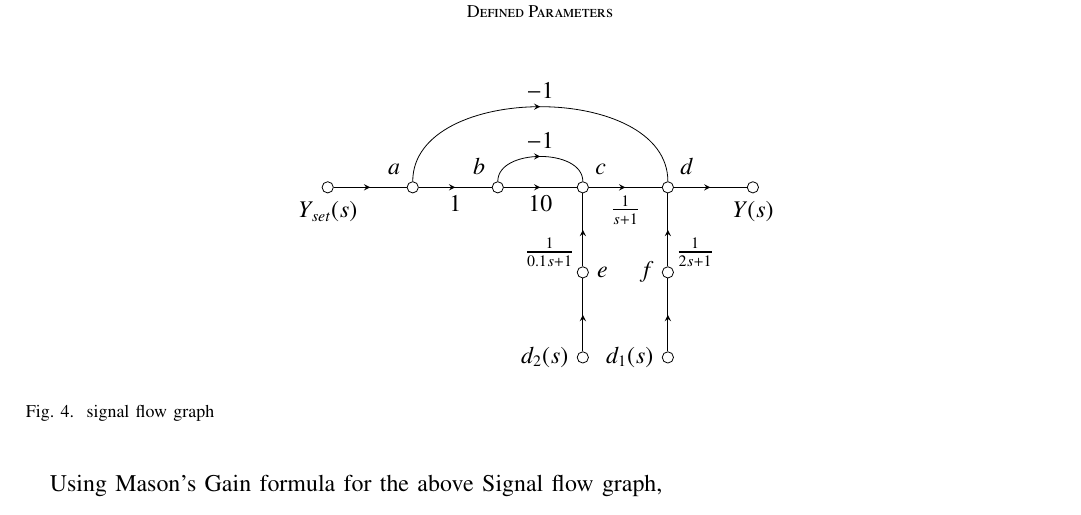
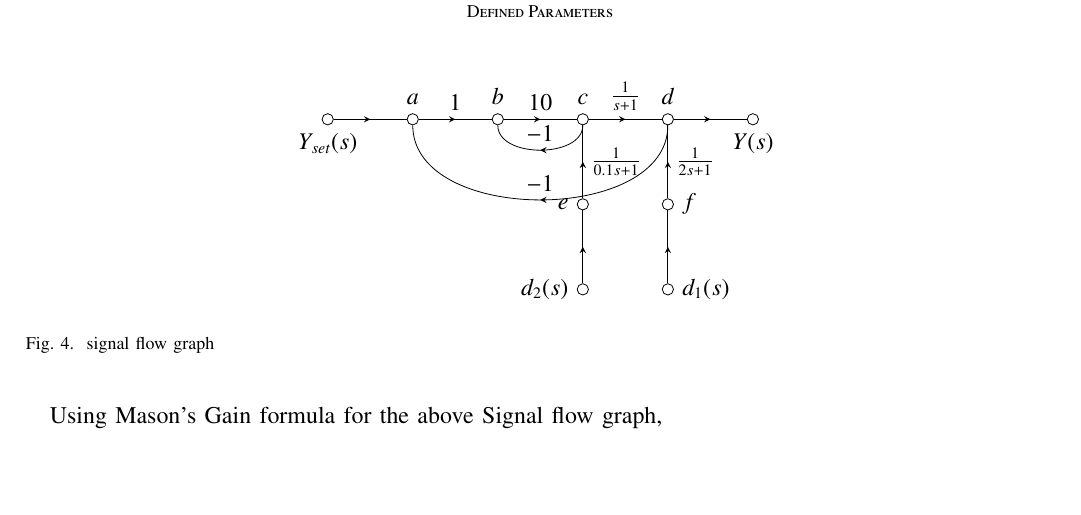
Before and after one commit to BATCHUISHITHA/EE-1205, a LaTeX paper (gate23.ch.44/g44.1.tex, which reads gate23.ch.44/figs/sfg.tex): part of page 2 of 3, cut so that both start at the same text, the shorter picture padded with empty space. Compiled offline with pdfLaTeX.

Commit message:
Add files via upload

```diff
--- a/gate23.ch.44/figs/sfg.tex
+++ b/gate23.ch.44/figs/sfg.tex
@@ -20,26 +20,26 @@ terminal/.style 2 args={draw,circle,inner sep=2pt,label={#1:#2}},
 
 %Place the nodes
 \node[terminal={below}{$Y_{set}(s)$}] (ysp) at (0,0) {};
-\node[terminal={above left}{$a$}] (a) at (1.5,0) {};
-\node[terminal={above left}{$b$}] (b) at (3,0) {};
-\node[terminal={above right}{$c$}] (c) at (4.5,0) {};
-\node[terminal={above right}{$d$}] (d) at (6,0) {};
-\node[terminal={right}{$e$}] (e) at (4.5,-1.5) {};
-\node[terminal={left}{$f$}] (f) at (6,-1.5) {};
+\node[terminal={above }{$a$}] (a) at (1.5,0) {};
+\node[terminal={above }{$b$}] (b) at (3,0) {};
+\node[terminal={above }{$c$}] (c) at (4.5,0) {};
+\node[terminal={above }{$d$}] (d) at (6,0) {};
+\node[terminal={left}{$e$}] (e) at (4.5,-1.5) {};
+\node[terminal={right}{$f$}] (f) at (6,-1.5) {};
 \node[terminal={below}{$Y(s)$}] (ys) at (7.5,0) {};
 \node[terminal={left}{$d_2(s)$}] (d2s) at (4.5,-3) {};
-\node[terminal={left}{$d_1(s)$}] (d1s) at (6,-3) {};
+\node[terminal={right}{$d_1(s)$}] (d1s) at (6,-3) {};
 
 %Draw the connections
 \draw[amark](ysp) to (a);
-\draw[amark=$1$] (a) to (b);
-\draw[amark=$10$] (b) to (c);
-\draw[amark=$-1$,label revd] (b) to[bend left=90] (c);
-\draw[amark=$\frac{1}{s+1}$] (c) to (d);
+\draw[amark] (a) to node[midway, above]{$1$} (b);
+\draw[amark] (b) to node[midway, above]{$10$} (c);
+\draw[amark=$-1$,label revd] (c) to[bend left=90] (b);
+\draw[amark] (c) to node [midway,above]{$\frac{1}{s+1}$} (d);
 \draw[amark] (d) to (ys);
-\draw[amark=$-1$,label revd] (a) to[bend left=90] (d);
-\draw[amark] (e) to node[midway, below left] {$\frac{1}{0.1s+1}$} (c);
-\draw[amark] (f) to node[midway, below right] {$\frac{1}{2s+1}$} (d);
+\draw[amark=$-1$,label revd] (d) to[bend left=90] (a);
+\draw[amark] (e) to node[midway, right] {$\frac{1}{0.1s+1}$} (c);
+\draw[amark] (f) to node[midway, right] {$\frac{1}{2s+1}$} (d);
 \draw[amark](d2s) to (e);
 \draw[amark](d1s) to (f);
 \end{tikzpicture}
```
Also changed, not shown: gate23.ch.44/g44.1.pdf, 1 other file.
